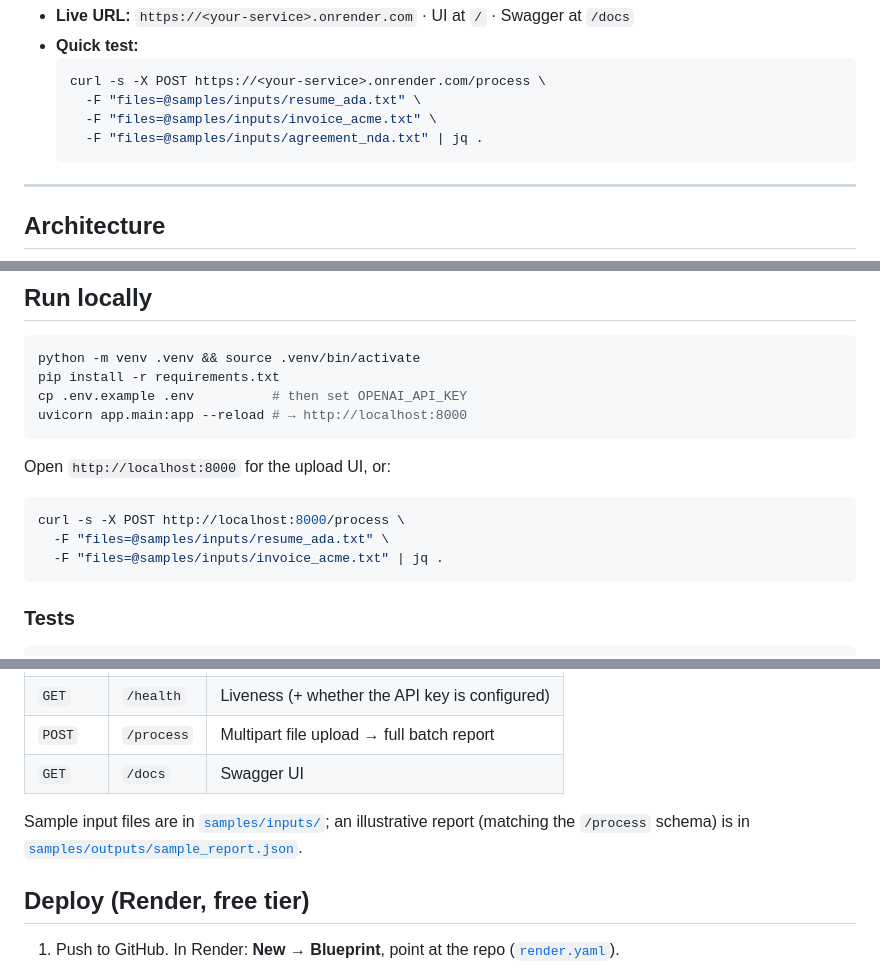
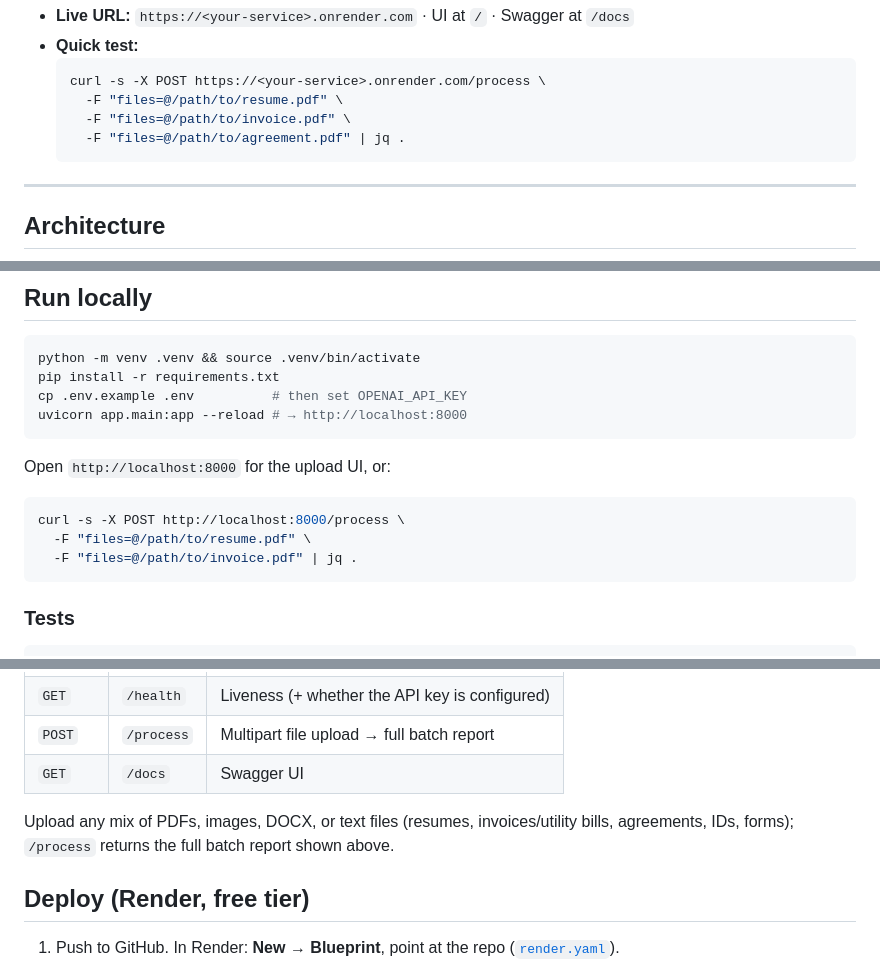
Before and after one commit to 081rishu/Mini-Document-Processing-Agent, a Markdown page: README.md, 3 parts joined by grey strips. Drawn GitHub-style.

Commit message:
Remove README references to un-committed samples/notes
Point curl examples at generic file paths and drop links to samples/ and
notes/ (not tracked), so the repo has no broken links.

````diff
--- a/README.md
+++ b/README.md
@@ -12,9 +12,9 @@ auto-generated Swagger docs.
 - **Quick test:**
   ```bash
   curl -s -X POST https://<your-service>.onrender.com/process \
-    -F "files=@samples/inputs/resume_ada.txt" \
-    -F "files=@samples/inputs/invoice_acme.txt" \
-    -F "files=@samples/inputs/agreement_nda.txt" | jq .
+    -F "files=@/path/to/resume.pdf" \
+    -F "files=@/path/to/invoice.pdf" \
+    -F "files=@/path/to/agreement.pdf" | jq .
   ```
 
 ---
@@ -182,8 +182,8 @@ Open `http://localhost:8000` for the upload UI, or:
 
 ```bash
 curl -s -X POST http://localhost:8000/process \
-  -F "files=@samples/inputs/resume_ada.txt" \
-  -F "files=@samples/inputs/invoice_acme.txt" | jq .
+  -F "files=@/path/to/resume.pdf" \
+  -F "files=@/path/to/invoice.pdf" | jq .
 ```
 
 ### Tests
@@ -207,9 +207,8 @@ paths (vision-fail, verify-fail, `other` semantics).
 | `POST` | `/process` | Multipart file upload → full batch report |
 | `GET` | `/docs` | Swagger UI |
 
-Sample input files are in [`samples/inputs/`](samples/inputs/); an illustrative report
-(matching the `/process` schema) is in
-[`samples/outputs/sample_report.json`](samples/outputs/sample_report.json).
+Upload any mix of PDFs, images, DOCX, or text files (resumes, invoices/utility bills,
+agreements, IDs, forms); `/process` returns the full batch report shown above.
 
 ## Deploy (Render, free tier)
 
````
Also changed, not shown: other parts of README.md (+1 -3 lines).
